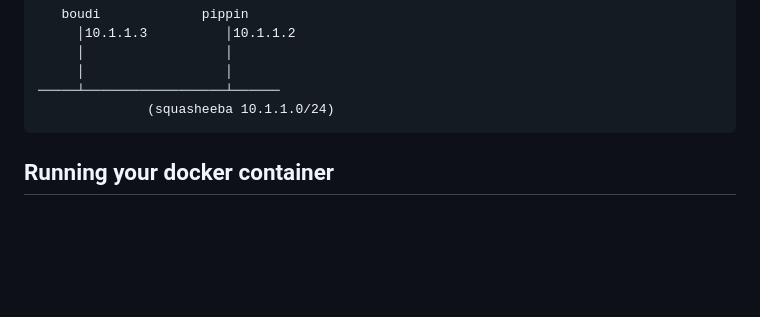
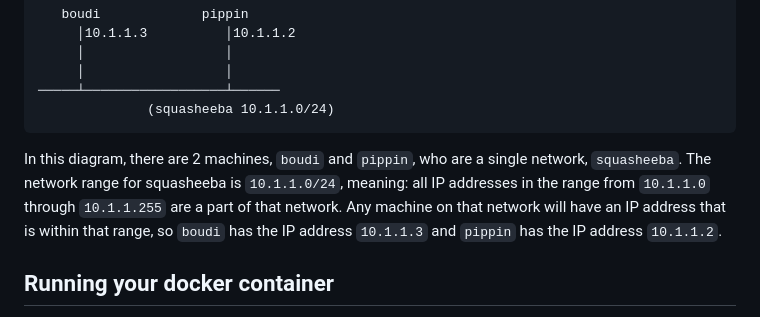
Before and after one commit to build-your-own-internet/byoi, a Markdown page: chapters/001-getting-started/README.md, the part around the change. Drawn GitHub-style; blank space fills up the shorter version.

````diff
--- a/chapters/001-getting-started/README.md
+++ b/chapters/001-getting-started/README.md
@@ -14,6 +14,8 @@ Here's what we expect our network to look like by the end of this chapter:
 ─────┴──────────────────┴──────
               (squasheeba 10.1.1.0/24)
 ```
+
+In this diagram, there are 2 machines, `boudi` and `pippin`, who are a single network, `squasheeba`. The network range for squasheeba is `10.1.1.0/24`, meaning: all IP addresses in the range from `10.1.1.0` through `10.1.1.255` are a part of that network. Any machine on that network will have an IP address that is within that range, so `boudi` has the IP address `10.1.1.3` and `pippin` has the IP address `10.1.1.2`.
 
 ## Running your docker container
 
````
Also changed, not shown: chapters/002-smol-internet/README.md (+4 -0 lines), chapters/004-lrg-internetwork/README.md (+20 -0 lines).
